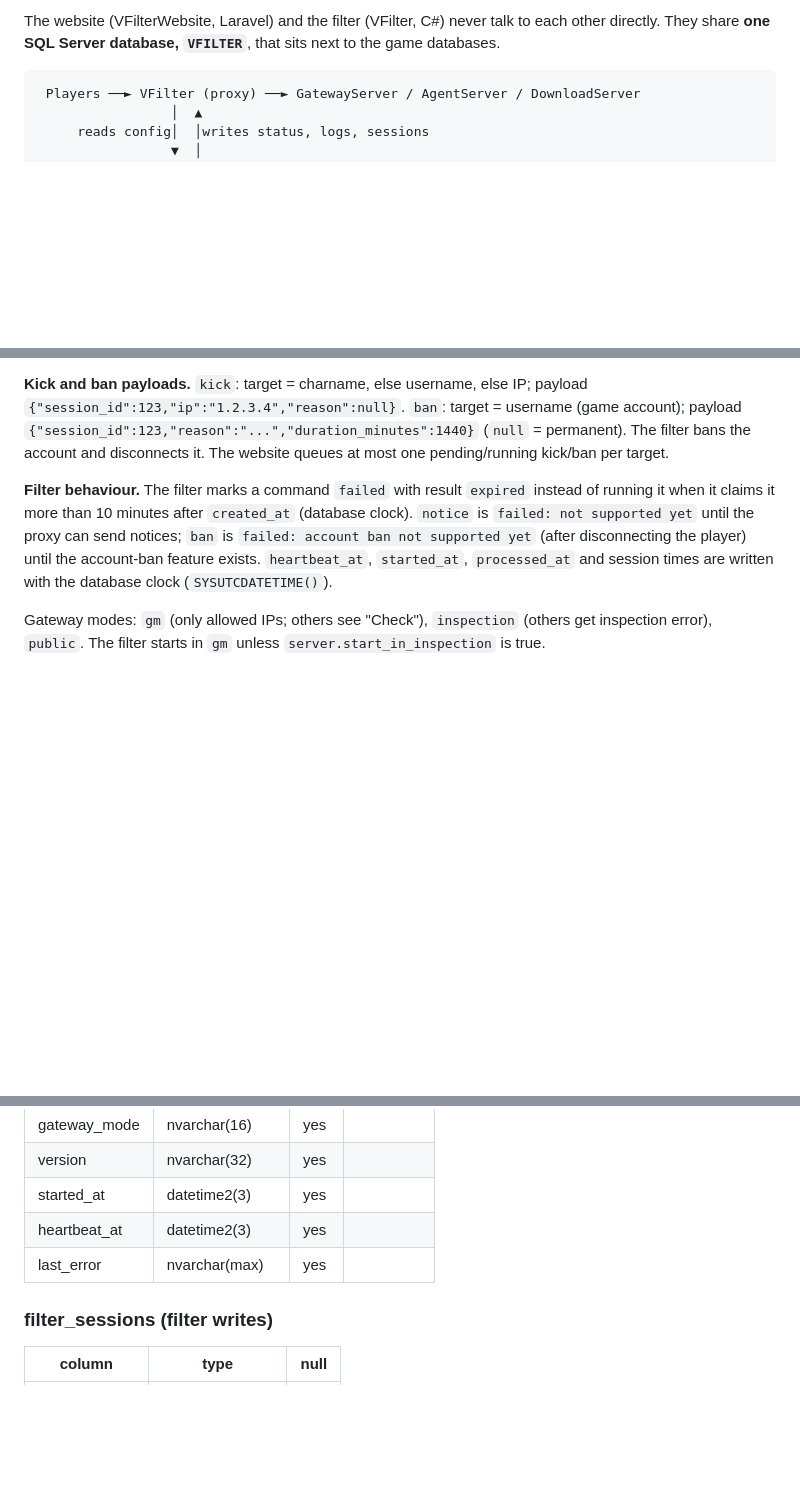
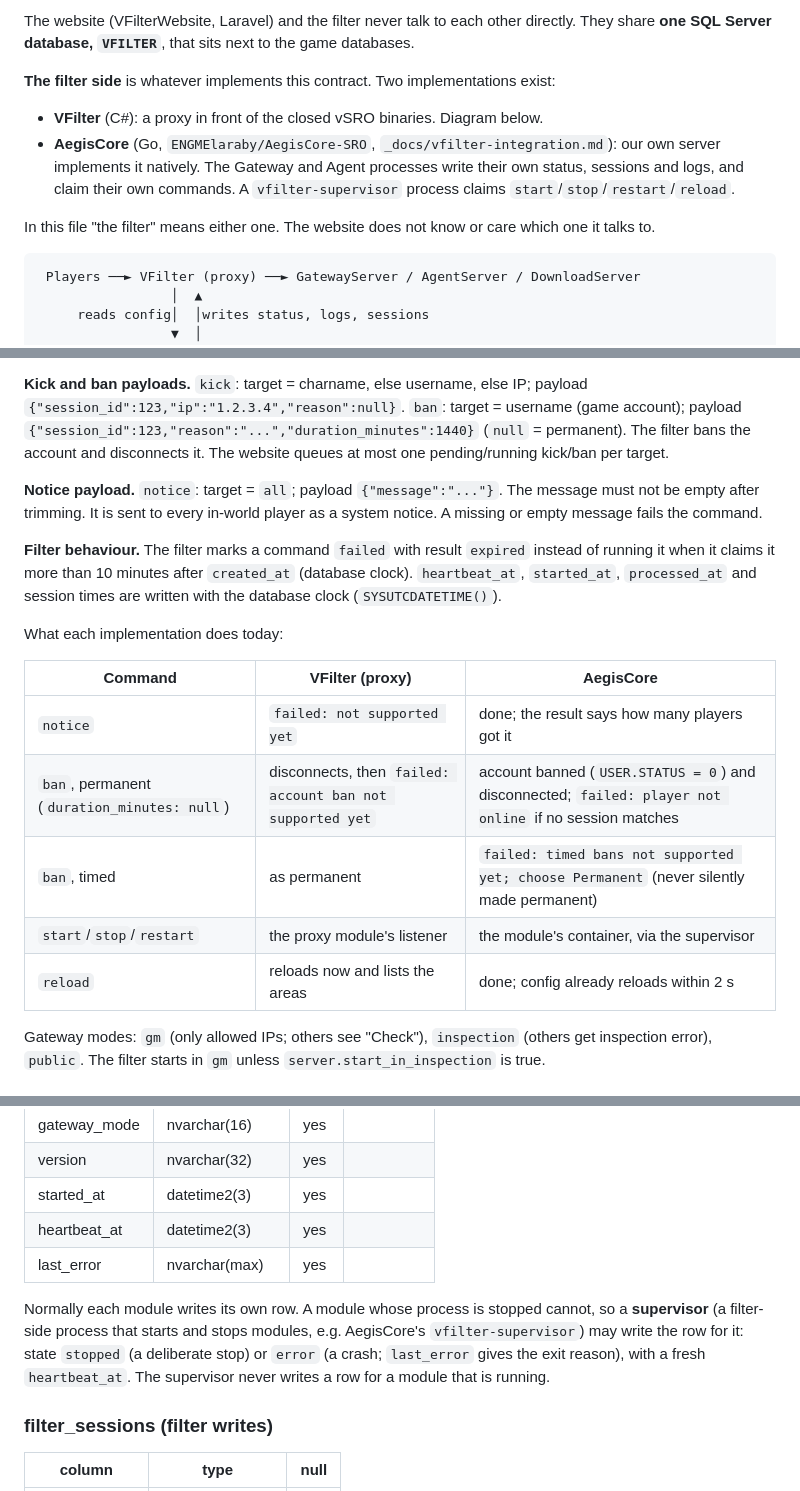
Before and after one commit to ENGMElaraby/VFilterWebsite, a Markdown page: docs/shared-contract.md, 3 parts joined by grey strips. Drawn GitHub-style; blank space fills up the shorter version.

````diff
--- a/docs/shared-contract.md
+++ b/docs/shared-contract.md
@@ -4,6 +4,14 @@
 
-The website (VFilterWebsite, Laravel) and the filter (VFilter, C#) never talk to each other directly.
+The website (VFilterWebsite, Laravel) and the filter never talk to each other directly.
 They share **one SQL Server database, `VFILTER`**, that sits next to the game databases.
+
+**The filter side** is whatever implements this contract. Two implementations exist:
+- **VFilter** (C#): a proxy in front of the closed vSRO binaries. Diagram below.
+- **AegisCore** (Go, `ENGMElaraby/AegisCore-SRO`, `_docs/vfilter-integration.md`): our own server implements it
+  natively. The Gateway and Agent processes write their own status, sessions and logs, and claim their own commands.
+  A `vfilter-supervisor` process claims `start`/`stop`/`restart`/`reload`.
+
+In this file "the filter" means either one. The website does not know or care which one it talks to.
 
 ```
  Players ──► VFilter (proxy) ──► GatewayServer / AgentServer / DownloadServer
@@ -133,11 +142,23 @@ one `set_gateway_mode` at a time. `set_gateway_mode` payload: `{"mode":"gm"|"ins
 `{"session_id":123,"reason":"...","duration_minutes":1440}` (`null` = permanent). The filter bans the account
 and disconnects it. The website queues at most one pending/running kick/ban per target.
 
+**Notice payload.** `notice`: target = `all`; payload `{"message":"..."}`. The message must not
+be empty after trimming. It is sent to every in-world player as a system notice. A missing or empty message fails
+the command.
+
 **Filter behaviour.** The filter marks a command `failed` with result `expired` instead of running it when it
-claims it more than 10 minutes after `created_at` (database clock). `notice` is `failed: not supported yet` until
-the proxy can send notices; `ban` is `failed: account ban not supported yet` (after disconnecting the player) until
-the account-ban feature exists. `heartbeat_at`, `started_at`, `processed_at` and session times are written with the
-database clock (`SYSUTCDATETIME()`).
+claims it more than 10 minutes after `created_at` (database clock). `heartbeat_at`, `started_at`, `processed_at` and
+session times are written with the database clock (`SYSUTCDATETIME()`).
+
+What each implementation does today:
+
+| Command | VFilter (proxy) | AegisCore |
+| --- | --- | --- |
+| `notice` | `failed: not supported yet` | done; the result says how many players got it |
+| `ban`, permanent (`duration_minutes: null`) | disconnects, then `failed: account ban not supported yet` | account banned (`USER.STATUS = 0`) and disconnected; `failed: player not online` if no session matches |
+| `ban`, timed | as permanent | `failed: timed bans not supported yet; choose Permanent` (never silently made permanent) |
+| `start`/`stop`/`restart` | the proxy module's listener | the module's container, via the supervisor |
+| `reload` | reloads now and lists the areas | done; config already reloads within 2 s |
 
 Gateway modes: `gm` (only allowed IPs; others see "Check"), `inspection` (others get inspection
 error), `public`. The filter starts in `gm` unless `server.start_in_inspection` is true.
@@ -154,6 +175,11 @@ error), `public`. The filter starts in `gm` unless `server.start_in_inspection`
 | started_at | datetime2(3) | yes | |
 | heartbeat_at | datetime2(3) | yes | | > 15 s old = offline |
 | last_error | nvarchar(max) | yes | |
+
+Normally each module writes its own row. A module whose process is stopped cannot, so a **supervisor** (a
+filter-side process that starts and stops modules, e.g. AegisCore's `vfilter-supervisor`) may write the row for it:
+state `stopped` (a deliberate stop) or `error` (a crash; `last_error` gives the exit reason), with a fresh
+`heartbeat_at`. The supervisor never writes a row for a module that is running.
 
 ### filter_sessions  (filter writes)
 | column | type | null |
````
Also changed, not shown: other parts of docs/shared-contract.md (+6 -2 lines), HANDOFF.md (+16 -2 lines).
